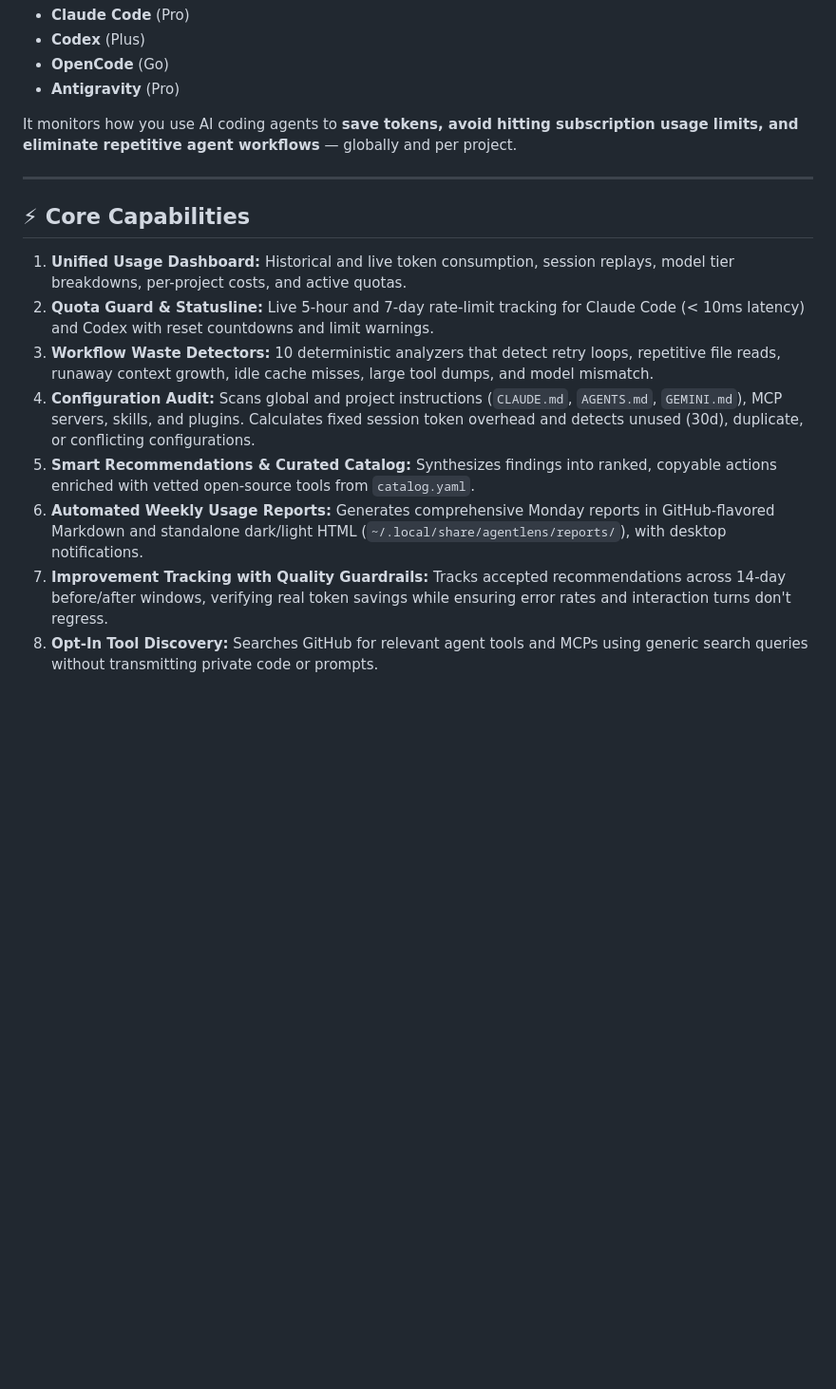
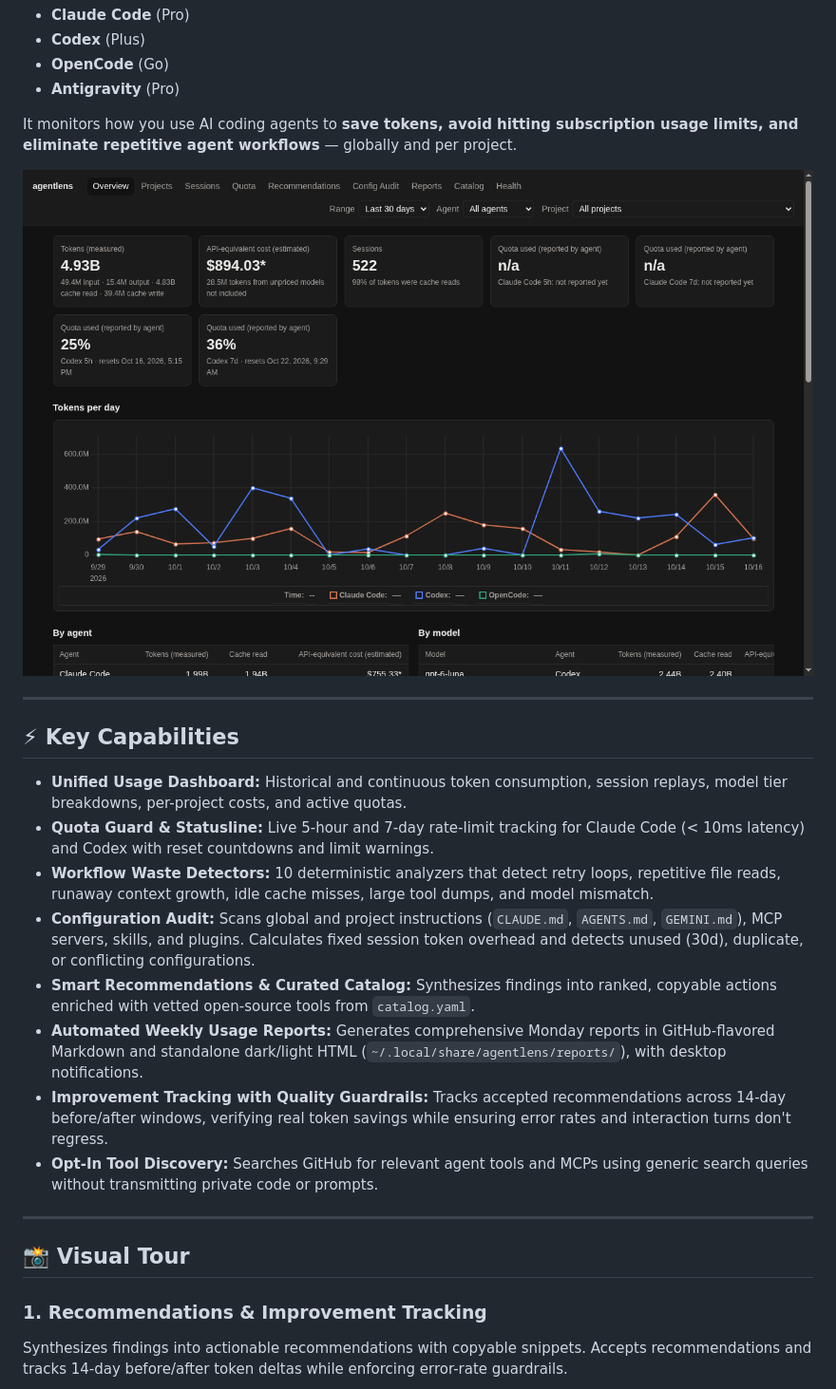
Before and after one commit to SohailElskhawy/agentlens, a Markdown page: README.md, the part around one of its changes. Shown at 95% size. Rendered like a GitHub page; pictures changed too: assets/screenshots/overview.png (added); blank space fills up the shorter version.

```diff
--- a/README.md
+++ b/README.md
@@ -13,15 +14,25 @@
 
 It monitors how you use AI coding agents to **save tokens, avoid hitting subscription usage limits, and eliminate repetitive agent workflows** — globally and per project.
 
+![agentlens Overview Dashboard](assets/screenshots/overview.png)
+
 ---
 
-## ⚡ Core Capabilities
+## ⚡ Key Capabilities
 
-1. **Unified Usage Dashboard:** Historical and live token consumption, session replays, model tier breakdowns, per-project costs, and active quotas.
-2. **Quota Guard & Statusline:** Live 5-hour and 7-day rate-limit tracking for Claude Code (< 10ms latency) and Codex with reset countdowns and limit warnings.
-3. **Workflow Waste Detectors:** 10 deterministic analyzers that detect retry loops, repetitive file reads, runaway context growth, idle cache misses, large tool dumps, and model mismatch.
-4. **Configuration Audit:** Scans global and project instructions (`CLAUDE.md`, `AGENTS.md`, `GEMINI.md`), MCP servers, skills, and plugins. Calculates fixed session token overhead and detects unused (30d), duplicate, or conflicting configurations.
-5. **Smart Recommendations & Curated Catalog:** Synthesizes findings into ranked, copyable actions enriched with vetted open-source tools from `catalog.yaml`.
-6. **Automated Weekly Usage Reports:** Generates comprehensive Monday reports in GitHub-flavored Markdown and standalone dark/light HTML (`~/.local/share/agentlens/reports/`), with desktop notifications.
-7. **Improvement Tracking with Quality Guardrails:** Tracks accepted recommendations across 14-day before/after windows, verifying real token savings while ensuring error rates and interaction turns don't regress.
-8. **Opt-In Tool Discovery:** Searches GitHub for relevant agent tools and MCPs using generic search queries without transmitting private code or prompts.
+* **Unified Usage Dashboard:** Historical and continuous token consumption, session replays, model tier breakdowns, per-project costs, and active quotas.
+* **Quota Guard & Statusline:** Live 5-hour and 7-day rate-limit tracking for Claude Code (< 10ms latency) and Codex with reset countdowns and limit warnings.
+* **Workflow Waste Detectors:** 10 deterministic analyzers that detect retry loops, repetitive file reads, runaway context growth, idle cache misses, large tool dumps, and model mismatch.
+* **Configuration Audit:** Scans global and project instructions (`CLAUDE.md`, `AGENTS.md`, `GEMINI.md`), MCP servers, skills, and plugins. Calculates fixed session token overhead and detects unused (30d), duplicate, or conflicting configurations.
+* **Smart Recommendations & Curated Catalog:** Synthesizes findings into ranked, copyable actions enriched with vetted open-source tools from `catalog.yaml`.
+* **Automated Weekly Usage Reports:** Generates comprehensive Monday reports in GitHub-flavored Markdown and standalone dark/light HTML (`~/.local/share/agentlens/reports/`), with desktop notifications.
+* **Improvement Tracking with Quality Guardrails:** Tracks accepted recommendations across 14-day before/after windows, verifying real token savings while ensuring error rates and interaction turns don't regress.
+* **Opt-In Tool Discovery:** Searches GitHub for relevant agent tools and MCPs using generic search queries without transmitting private code or prompts.
+
+---
+
+## 📸 Visual Tour
+
+### 1. Recommendations & Improvement Tracking
+Synthesizes findings into actionable recommendations with copyable snippets. Accepts recommendations and tracks 14-day before/after token deltas while enforcing error-rate guardrails.
+
```
Also changed, not shown: other parts of README.md (+56 -13 lines), .github/ISSUE_TEMPLATE/bug_report.md (added, +31 -0 lines), .github/ISSUE_TEMPLATE/feature_request.md (added, +26 -0 lines), .github/PULL_REQUEST_TEMPLATE.md (added, +19 -0 lines), CONTRIBUTING.md (added, +141 -0 lines), assets/screenshots/audit.png (added), assets/screenshots/catalog.png (added), assets/screenshots/recommendations.png (added), assets/screenshots/reports.png (added), 7 other files.
